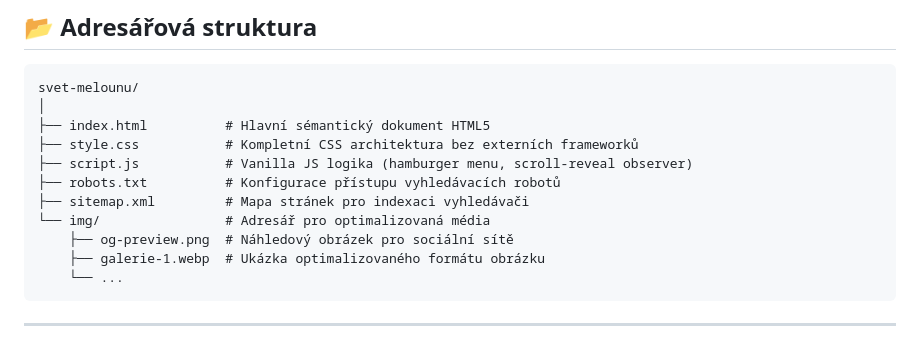
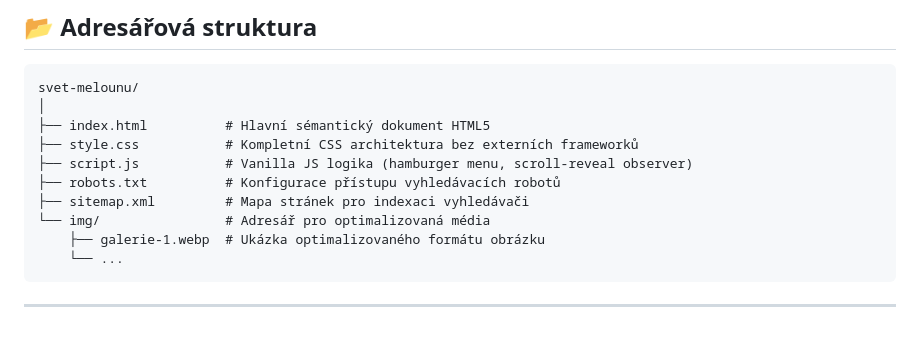
Before and after one commit to ice-saturn/AI-slopinator, a Markdown page: Meloun web/README.md, the part around the change. GitHub-like rendering.

````diff
--- a/Meloun web/README.md
+++ b/Meloun web/README.md
@@ -29,7 +29,6 @@ svet-melounu/
 ├── robots.txt          # Konfigurace přístupu vyhledávacích robotů
 ├── sitemap.xml         # Mapa stránek pro indexaci vyhledávači
 └── img/                # Adresář pro optimalizovaná média
-    ├── og-preview.png  # Náhledový obrázek pro sociální sítě
     ├── galerie-1.webp  # Ukázka optimalizovaného formátu obrázku
     └── ...
 ```
````
